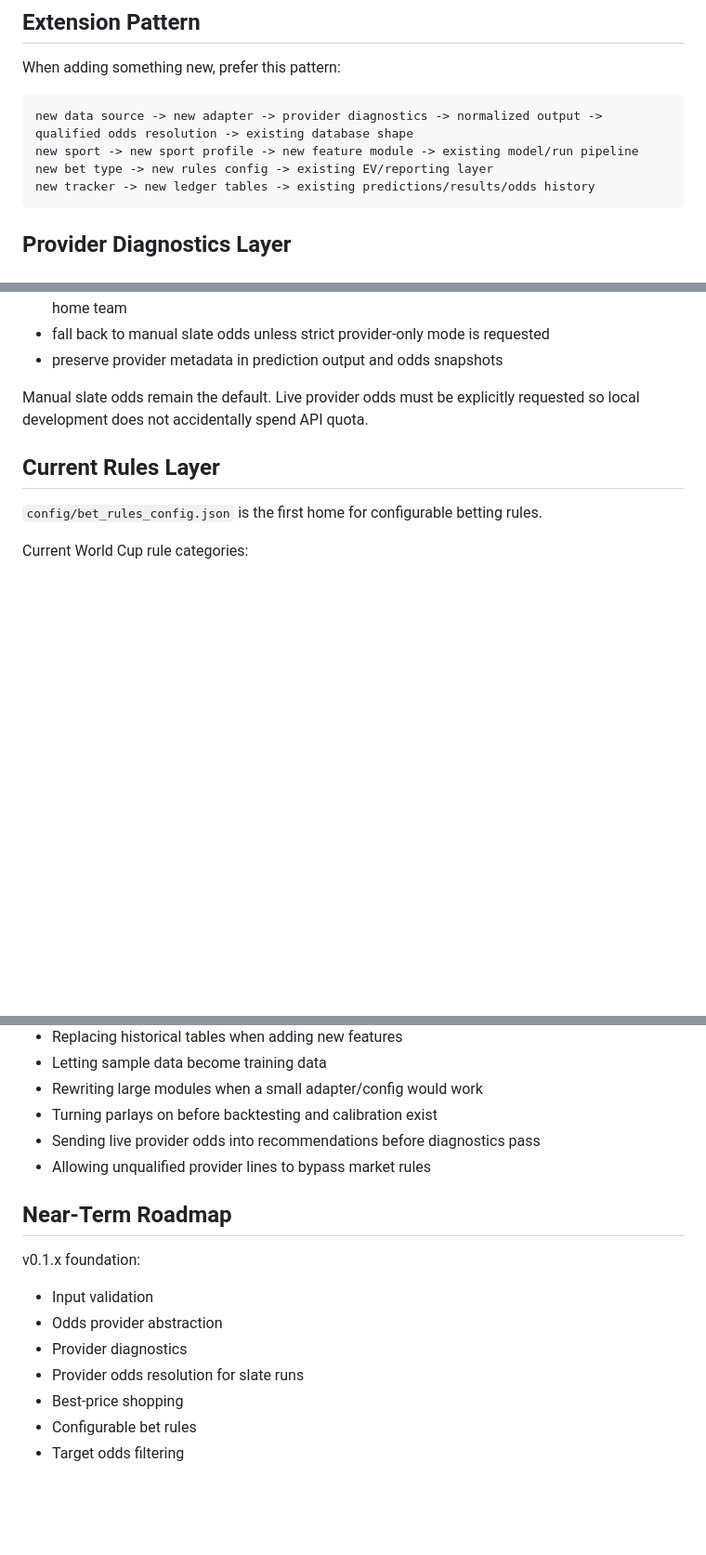
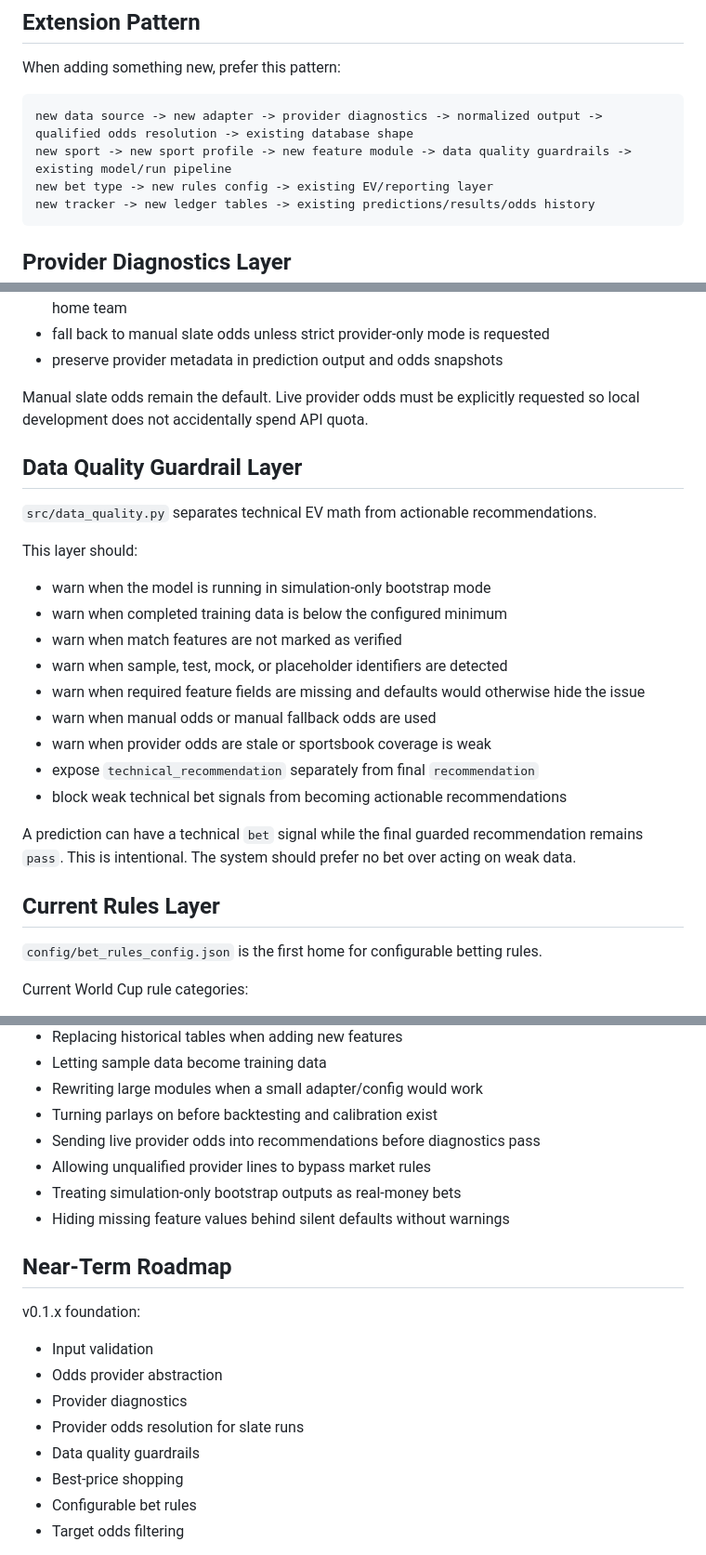
Before and after one commit to Rryan0613/RSB, a Markdown page: docs/ARCHITECTURE.md, 3 parts joined by grey strips. Shown at 93% size. GitHub-like rendering; blank space fills up the shorter version.

Commit message:
v0.1.6 add data quality guardrails

````diff
--- a/docs/ARCHITECTURE.md
+++ b/docs/ARCHITECTURE.md
@@ -33,7 +34,7 @@ When adding something new, prefer this pattern:
 
 ```text
 new data source -> new adapter -> provider diagnostics -> normalized output -> qualified odds resolution -> existing database shape
-new sport -> new sport profile -> new feature module -> existing model/run pipeline
+new sport -> new sport profile -> new feature module -> data quality guardrails -> existing model/run pipeline
 new bet type -> new rules config -> existing EV/reporting layer
 new tracker -> new ledger tables -> existing predictions/results/odds history
 ```
@@ -69,6 +70,23 @@ This layer should:
 
 Manual slate odds remain the default. Live provider odds must be explicitly requested so local development does not accidentally spend API quota.
 
+## Data Quality Guardrail Layer
+
+`src/data_quality.py` separates technical EV math from actionable recommendations.
+
+This layer should:
+- warn when the model is running in simulation-only bootstrap mode
+- warn when completed training data is below the configured minimum
+- warn when match features are not marked as verified
+- warn when sample, test, mock, or placeholder identifiers are detected
+- warn when required feature fields are missing and defaults would otherwise hide the issue
+- warn when manual odds or manual fallback odds are used
+- warn when provider odds are stale or sportsbook coverage is weak
+- expose `technical_recommendation` separately from final `recommendation`
+- block weak technical bet signals from becoming actionable recommendations
+
+A prediction can have a technical `bet` signal while the final guarded recommendation remains `pass`. This is intentional. The system should prefer no bet over acting on weak data.
+
 ## Current Rules Layer
 
 `config/bet_rules_config.json` is the first home for configurable betting rules.
@@ -94,6 +112,8 @@ Avoid:
 - Turning parlays on before backtesting and calibration exist
 - Sending live provider odds into recommendations before diagnostics pass
 - Allowing unqualified provider lines to bypass market rules
+- Treating simulation-only bootstrap outputs as real-money bets
+- Hiding missing feature values behind silent defaults without warnings
 
 ## Near-Term Roadmap
 
@@ -102,6 +122,7 @@ v0.1.x foundation:
 - Odds provider abstraction
 - Provider diagnostics
 - Provider odds resolution for slate runs
+- Data quality guardrails
 - Best-price shopping
 - Configurable bet rules
 - Target odds filtering
````
Also changed, not shown: other parts of docs/ARCHITECTURE.md (+1 -0 lines).
